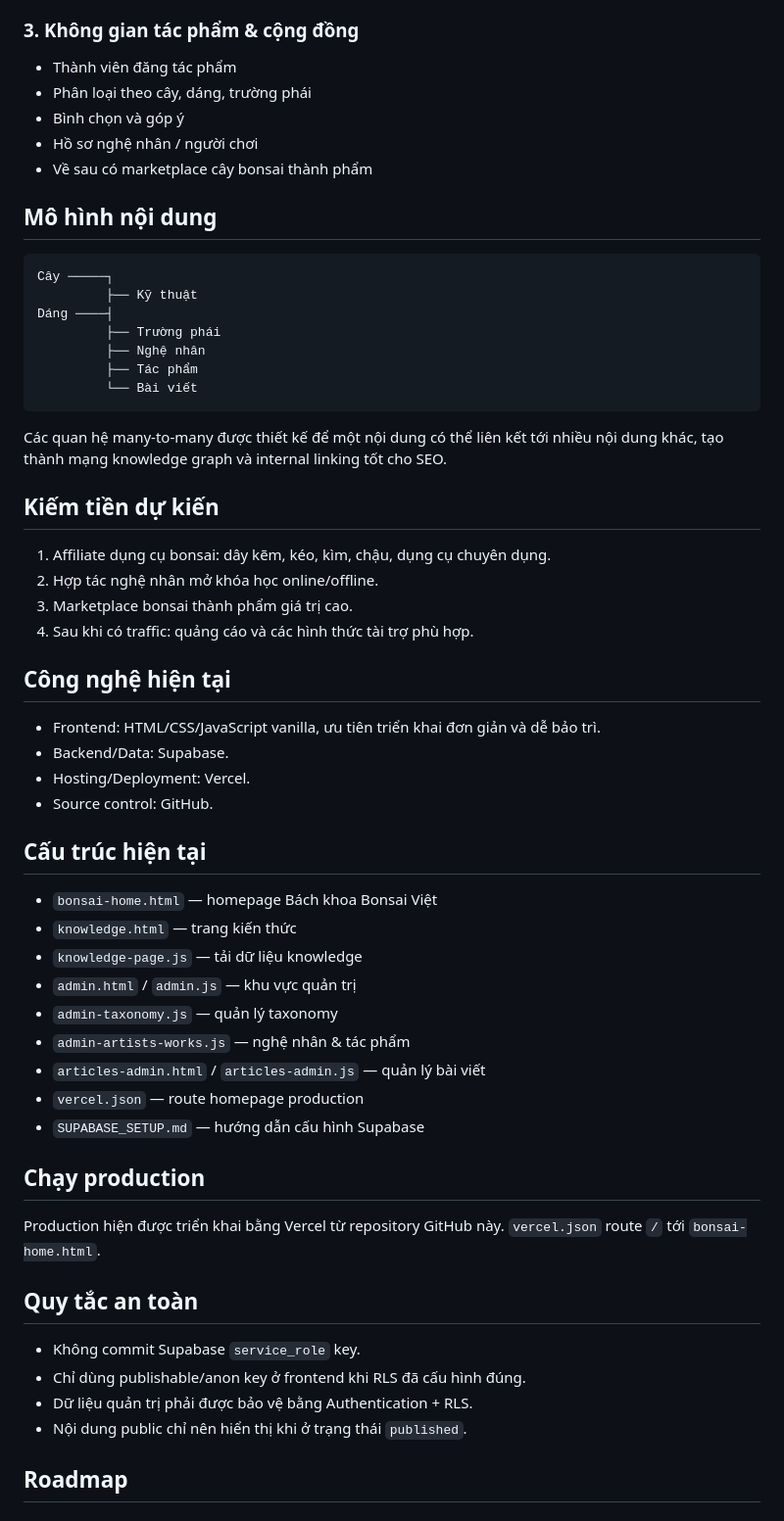
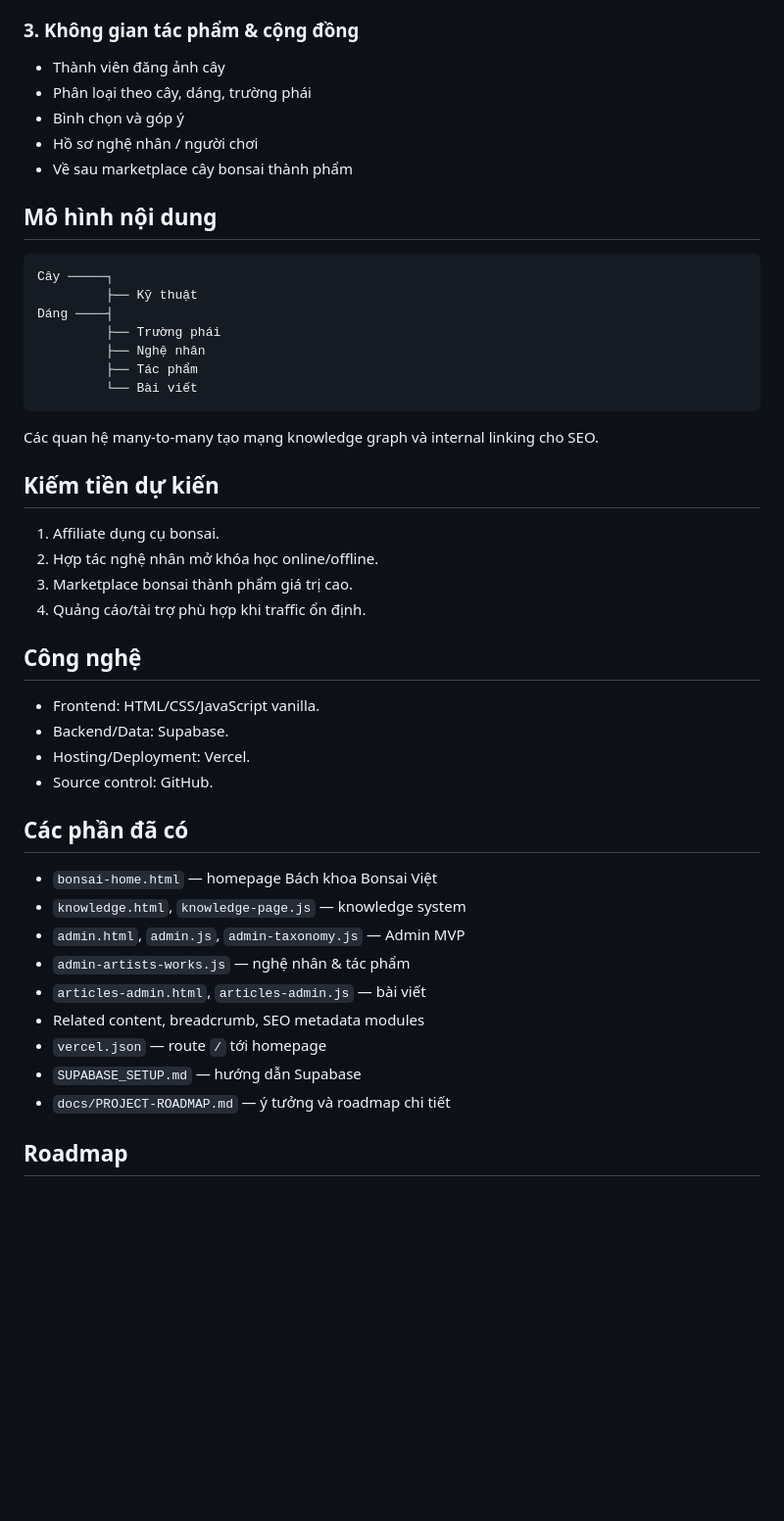
Before and after one commit to kuzuri2101-ai/webbonsai, a Markdown page: README.md, the part around one of its changes. Shown at 98% size. GitHub-like rendering; blank space fills up the shorter version.

Commit message:
docs: align project README with full Bonsai Viet roadmap

````diff
--- a/README.md
+++ b/README.md
@@ -24,11 +24,11 @@ Xây dựng một **bách khoa toàn thư kỹ thuật Bonsai Việt** có cấu
 - Về sau có bản đồ và bộ lọc theo tỉnh/thời gian
 
 ### 3. Không gian tác phẩm & cộng đồng
-- Thành viên đăng tác phẩm
+- Thành viên đăng ảnh cây
 - Phân loại theo cây, dáng, trường phái
 - Bình chọn và góp ý
 - Hồ sơ nghệ nhân / người chơi
-- Về sau có marketplace cây bonsai thành phẩm
+- Về sau marketplace cây bonsai thành phẩm
 
 ## Mô hình nội dung
 
@@ -42,44 +42,33 @@ Dáng ────┤
          └── Bài viết
 ```
 
-Các quan hệ many-to-many được thiết kế để một nội dung có thể liên kết tới nhiều nội dung khác, tạo thành mạng knowledge graph và internal linking tốt cho SEO.
+Các quan hệ many-to-many tạo mạng knowledge graph và internal linking cho SEO.
 
 ## Kiếm tiền dự kiến
 
-1. Affiliate dụng cụ bonsai: dây kẽm, kéo, kìm, chậu, dụng cụ chuyên dụng.
+1. Affiliate dụng cụ bonsai.
 2. Hợp tác nghệ nhân mở khóa học online/offline.
 3. Marketplace bonsai thành phẩm giá trị cao.
-4. Sau khi có traffic: quảng cáo và các hình thức tài trợ phù hợp.
+4. Quảng cáo/tài trợ phù hợp khi traffic ổn định.
 
-## Công nghệ hiện tại
+## Công nghệ
 
-- Frontend: HTML/CSS/JavaScript vanilla, ưu tiên triển khai đơn giản và dễ bảo trì.
+- Frontend: HTML/CSS/JavaScript vanilla.
 - Backend/Data: Supabase.
 - Hosting/Deployment: Vercel.
 - Source control: GitHub.
 
-## Cấu trúc hiện tại
+## Các phần đã có
 
 - `bonsai-home.html` — homepage Bách khoa Bonsai Việt
-- `knowledge.html` — trang kiến thức
-- `knowledge-page.js` — tải dữ liệu knowledge
-- `admin.html` / `admin.js` — khu vực quản trị
-- `admin-taxonomy.js` — quản lý taxonomy
+- `knowledge.html`, `knowledge-page.js` — knowledge system
+- `admin.html`, `admin.js`, `admin-taxonomy.js` — Admin MVP
 - `admin-artists-works.js` — nghệ nhân & tác phẩm
-- `articles-admin.html` / `articles-admin.js` — quản lý bài viết
-- `vercel.json` — route homepage production
-- `SUPABASE_SETUP.md` — hướng dẫn cấu hình Supabase
-
-## Chạy production
-
-Production hiện được triển khai bằng Vercel từ repository GitHub này. `vercel.json` route `/` tới `bonsai-home.html`.
-
-## Quy tắc an toàn
-
-- Không commit Supabase `service_role` key.
-- Chỉ dùng publishable/anon key ở frontend khi RLS đã cấu hình đúng.
-- Dữ liệu quản trị phải được bảo vệ bằng Authentication + RLS.
-- Nội dung public chỉ nên hiển thị khi ở trạng thái `published`.
+- `articles-admin.html`, `articles-admin.js` — bài viết
+- Related content, breadcrumb, SEO metadata modules
+- `vercel.json` — route `/` tới homepage
+- `SUPABASE_SETUP.md` — hướng dẫn Supabase
+- `docs/PROJECT-ROADMAP.md` — ý tưởng và roadmap chi tiết
 
 ## Roadmap
 
````
Also changed, not shown: other parts of README.md (+13 -6 lines).
